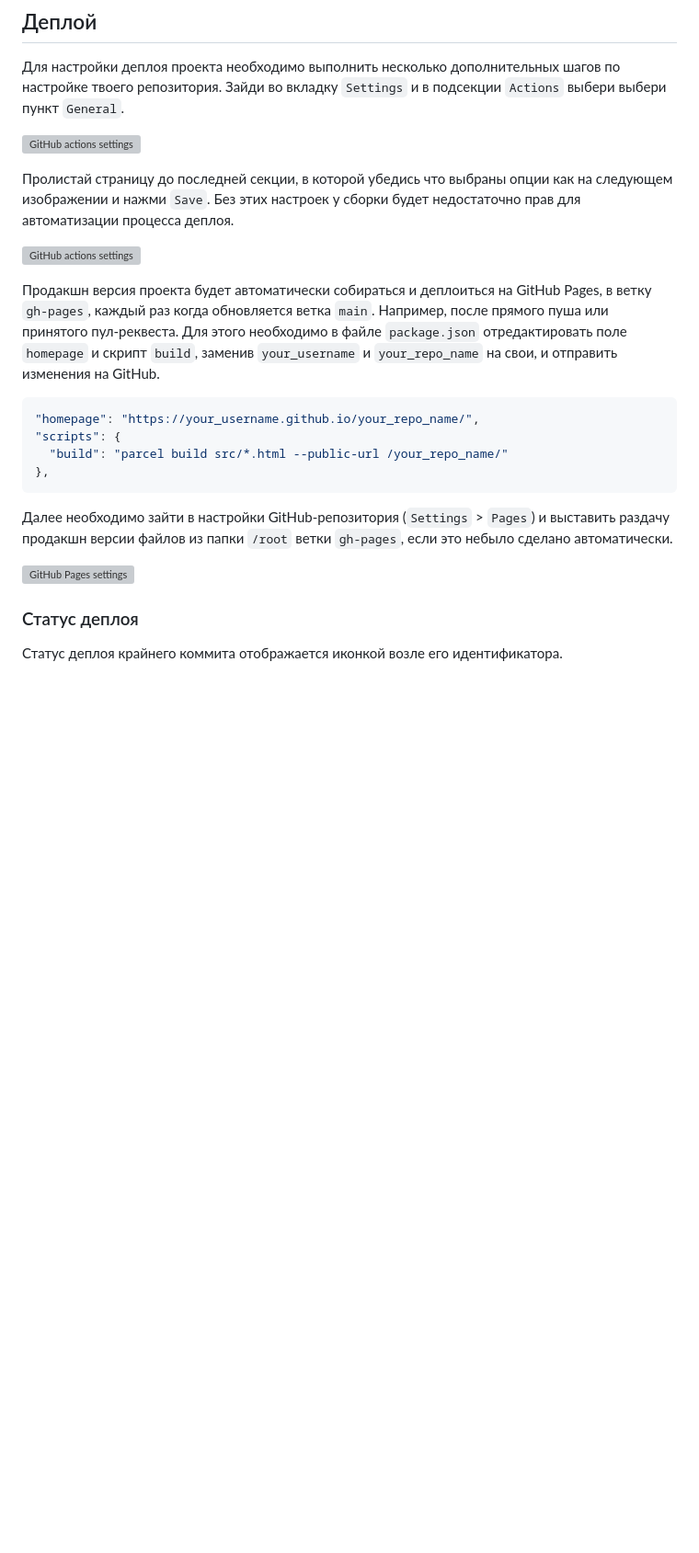
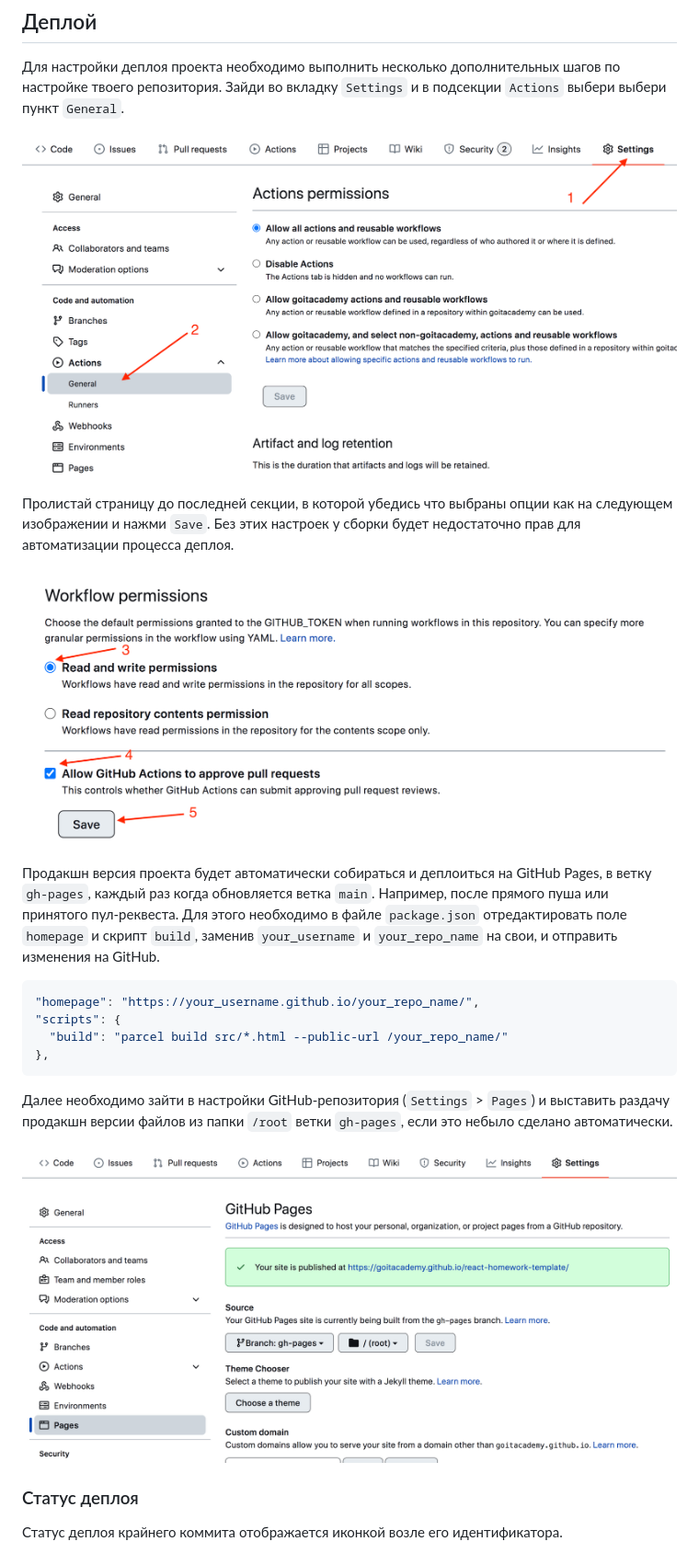
Before and after one commit to ernestoDug/seriall, a Markdown page: README.uk.md, the part around the change printed below. Shown: that part at 92% size. GitHub-like rendering; pictures changed too: instr/actions-config-step-1.png (added), instr/actions-config-step-2.png (added), instr/repo-settings.png (added); blank space fills up the shorter version; grey boxes are pictures that could not be loaded.

```diff
--- a/README.uk.md
+++ b/README.uk.md
@@ -34,13 +34,13 @@
 по настройке твоего репозитория. Зайди во вкладку `Settings` и в подсекции
 `Actions` выбери выбери пункт `General`.
 
-![GitHub actions settings](./assets/actions-config-step-1.png)
+![GitHub actions settings](./instr/actions-config-step-1.png)
 
 Пролистай страницу до последней секции, в которой убедись что выбраны опции как
 на следующем изображении и нажми `Save`. Без этих настроек у сборки будет
 недостаточно прав для автоматизации процесса деплоя.
 
-![GitHub actions settings](./assets/actions-config-step-2.png)
+![GitHub actions settings](./instr/actions-config-step-2.png)
 
 Продакшн версия проекта будет автоматически собираться и деплоиться на GitHub
 Pages, в ветку `gh-pages`, каждый раз когда обновляется ветка `main`. Например,
@@ -59,7 +59,7 @@ Pages, в ветку `gh-pages`, каждый раз когда обновляе
 выставить раздачу продакшн версии файлов из папки `/root` ветки `gh-pages`, если
 это небыло сделано автоматически.
 
-![GitHub Pages settings](./assets/repo-settings.png)
+![GitHub Pages settings](./instr/repo-settings.png)
 
 ### Статус деплоя
 
```
Also changed, not shown: other parts of README.uk.md (+1 -1 lines), instr/how-it-works.png (added), instr/status.png (renamed from assets/status.png).
